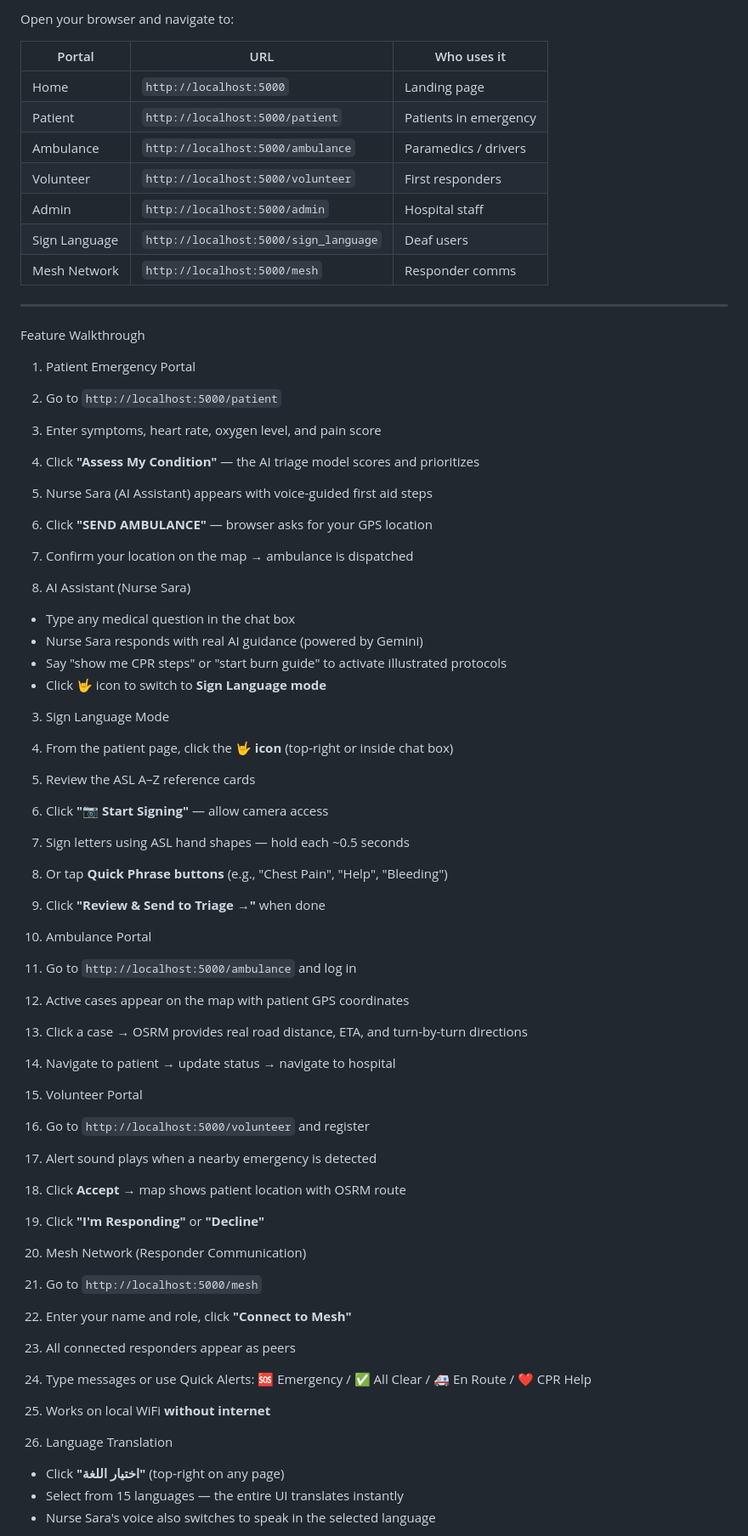
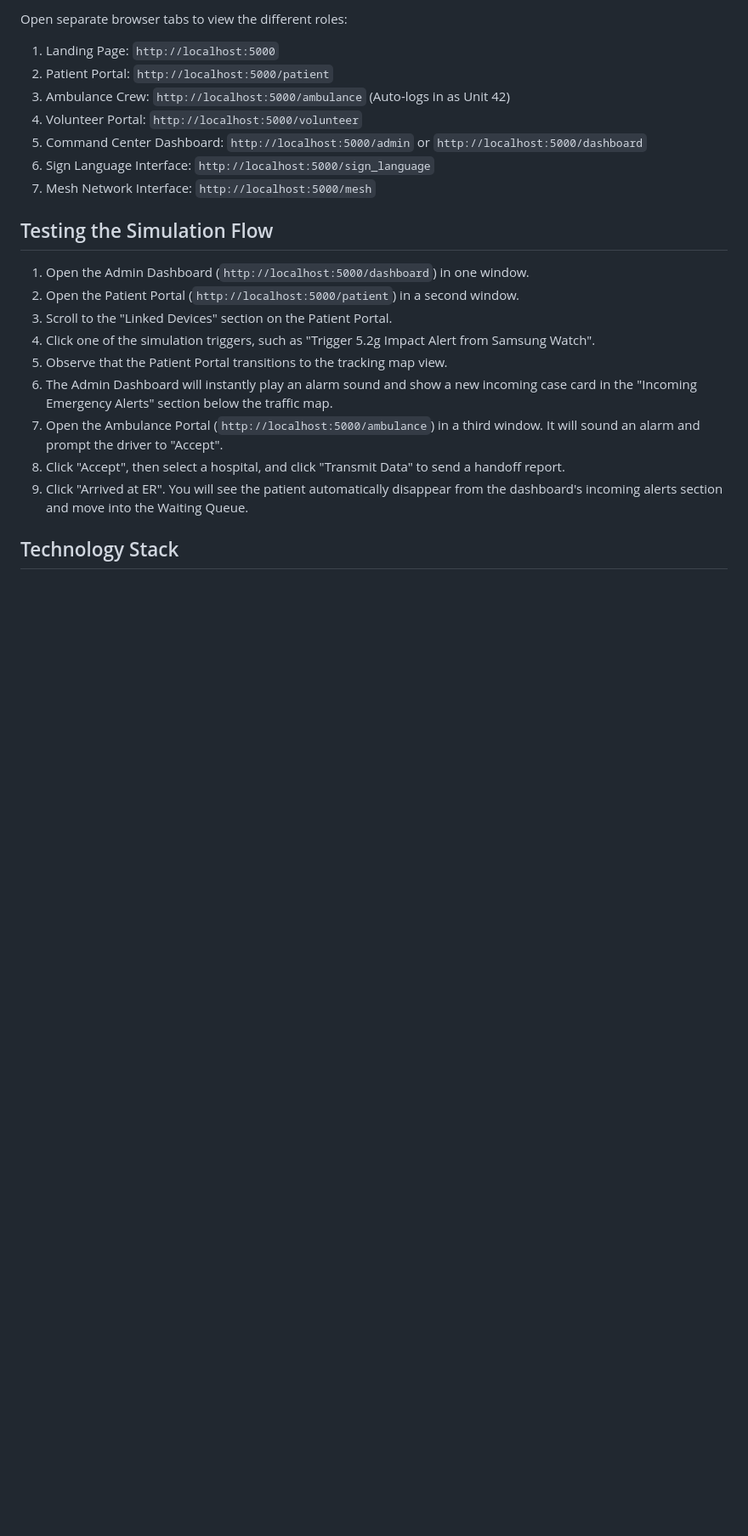
Before and after one commit to marwa-assim/ResQ-AI-Emergency, a Markdown page: README.md, the part around one of its changes. Shown at 85% size. GitHub-like rendering; blank space fills up the shorter version.

```diff
--- a/README.md
+++ b/README.md
@@ -180,64 +87,25 @@ You should see:
 
-Open your browser and navigate to:
+Open separate browser tabs to view the different roles:
 
-| Portal | URL | Who uses it |
-|---|---|---|
-|Home | `http://localhost:5000` | Landing page |
-|Patient | `http://localhost:5000/patient` | Patients in emergency |
-|Ambulance | `http://localhost:5000/ambulance` | Paramedics / drivers |
-|Volunteer | `http://localhost:5000/volunteer` | First responders |
-| Admin | `http://localhost:5000/admin` | Hospital staff |
-| Sign Language | `http://localhost:5000/sign_language` | Deaf users |
-| Mesh Network | `http://localhost:5000/mesh` | Responder comms |
+1. Landing Page: `http://localhost:5000`
+2. Patient Portal: `http://localhost:5000/patient`
+3. Ambulance Crew: `http://localhost:5000/ambulance` (Auto-logs in as Unit 42)
+4. Volunteer Portal: `http://localhost:5000/volunteer`
+5. Command Center Dashboard: `http://localhost:5000/admin` or `http://localhost:5000/dashboard`
+6. Sign Language Interface: `http://localhost:5000/sign_language`
+7. Mesh Network Interface: `http://localhost:5000/mesh`
 
+## Testing the Simulation Flow
 
----
+1. Open the Admin Dashboard (`http://localhost:5000/dashboard`) in one window.
+2. Open the Patient Portal (`http://localhost:5000/patient`) in a second window.
+3. Scroll to the "Linked Devices" section on the Patient Portal.
+4. Click one of the simulation triggers, such as "Trigger 5.2g Impact Alert from Samsung Watch".
+5. Observe that the Patient Portal transitions to the tracking map view.
+6. The Admin Dashboard will instantly play an alarm sound and show a new incoming case card in the "Incoming Emergency Alerts" section below the traffic map.
+7. Open the Ambulance Portal (`http://localhost:5000/ambulance`) in a third window. It will sound an alarm and prompt the driver to "Accept".
+8. Click "Accept", then select a hospital, and click "Transmit Data" to send a handoff report.
+9. Click "Arrived at ER". You will see the patient automatically disappear from the dashboard's incoming alerts section and move into the Waiting Queue.
 
- Feature Walkthrough
+## Technology Stack
 
- 1.  Patient Emergency Portal
-1. Go to `http://localhost:5000/patient`
-2. Enter symptoms, heart rate, oxygen level, and pain score
-3. Click **"Assess My Condition"** — the AI triage model scores and prioritizes
-4. Nurse Sara (AI Assistant) appears with voice-guided first aid steps
-5. Click **"SEND AMBULANCE"** — browser asks for your GPS location
-6. Confirm your location on the map → ambulance is dispatched
-
- 2.  AI Assistant (Nurse Sara)
-- Type any medical question in the chat box
-- Nurse Sara responds with real AI guidance (powered by Gemini)
-- Say "show me CPR steps" or "start burn guide" to activate illustrated protocols
-- Click 🤟 icon to switch to **Sign Language mode**
-
- 3. Sign Language Mode
-1. From the patient page, click the **🤟 icon** (top-right or inside chat box)
-2. Review the ASL A–Z reference cards
-3. Click **"📷 Start Signing"** — allow camera access
-4. Sign letters using ASL hand shapes — hold each ~0.5 seconds
-5. Or tap **Quick Phrase buttons** (e.g., "Chest Pain", "Help", "Bleeding")
-6. Click **"Review & Send to Triage →"** when done
-
- 4.  Ambulance Portal
-1. Go to `http://localhost:5000/ambulance` and log in
-2. Active cases appear on the map with patient GPS coordinates
-3. Click a case → OSRM provides real road distance, ETA, and turn-by-turn directions
-4. Navigate to patient → update status → navigate to hospital
-
- 5.  Volunteer Portal
-1. Go to `http://localhost:5000/volunteer` and register
-2. Alert sound plays when a nearby emergency is detected
-3. Click **Accept** → map shows patient location with OSRM route
-4. Click **"I'm Responding"** or **"Decline"**
-
- 6.  Mesh Network (Responder Communication)
-1. Go to `http://localhost:5000/mesh`
-2. Enter your name and role, click **"Connect to Mesh"**
-3. All connected responders appear as peers
-4. Type messages or use Quick Alerts: 🆘 Emergency / ✅ All Clear / 🚑 En Route / ❤️ CPR Help
-5. Works on local WiFi **without internet**
-
- 7. Language Translation
-- Click **"اختيار اللغة"** (top-right on any page)
-- Select from 15 languages — the entire UI translates instantly
-- Nurse Sara's voice also switches to speak in the selected language
-
```
Also changed, not shown: other parts of README.md (+58 -237 lines), IMPLEMENTATION_PLAN.md (added, +47 -0 lines).
